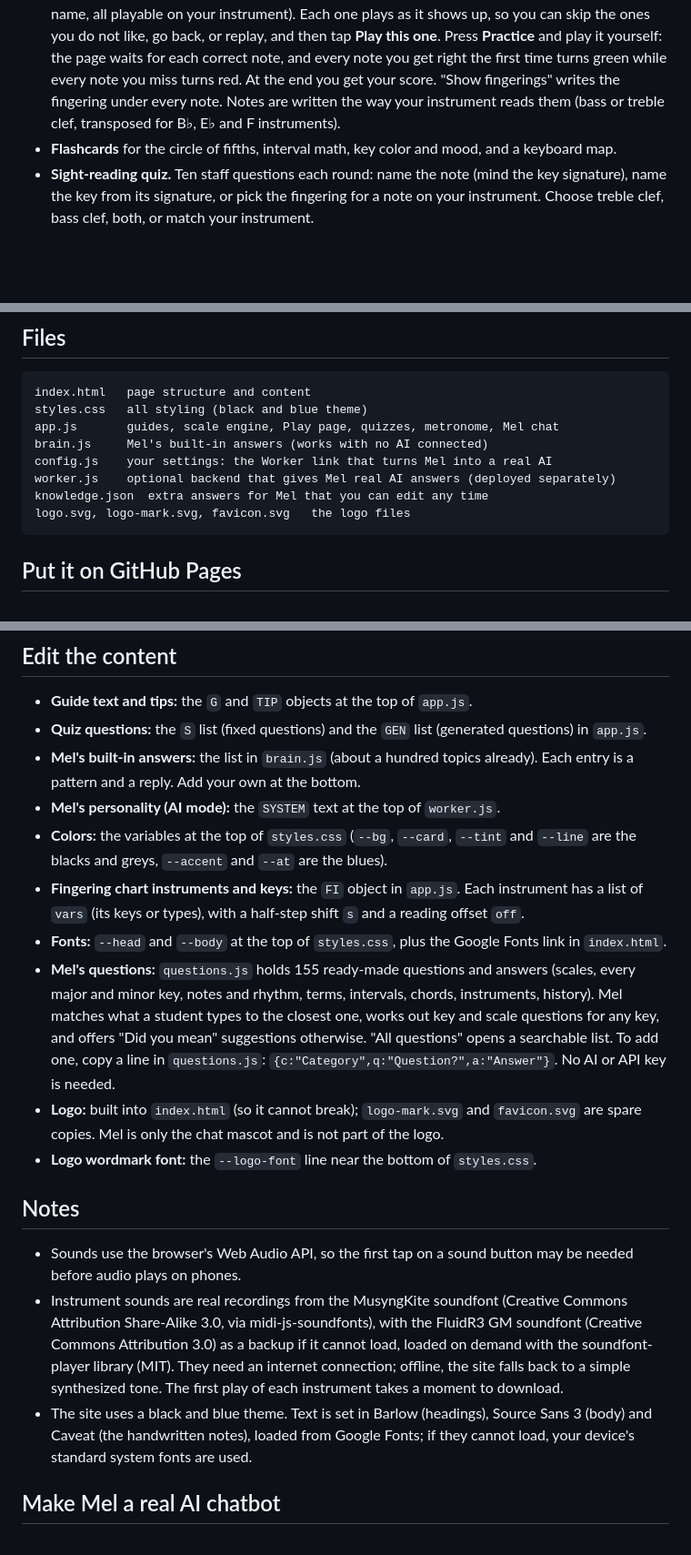
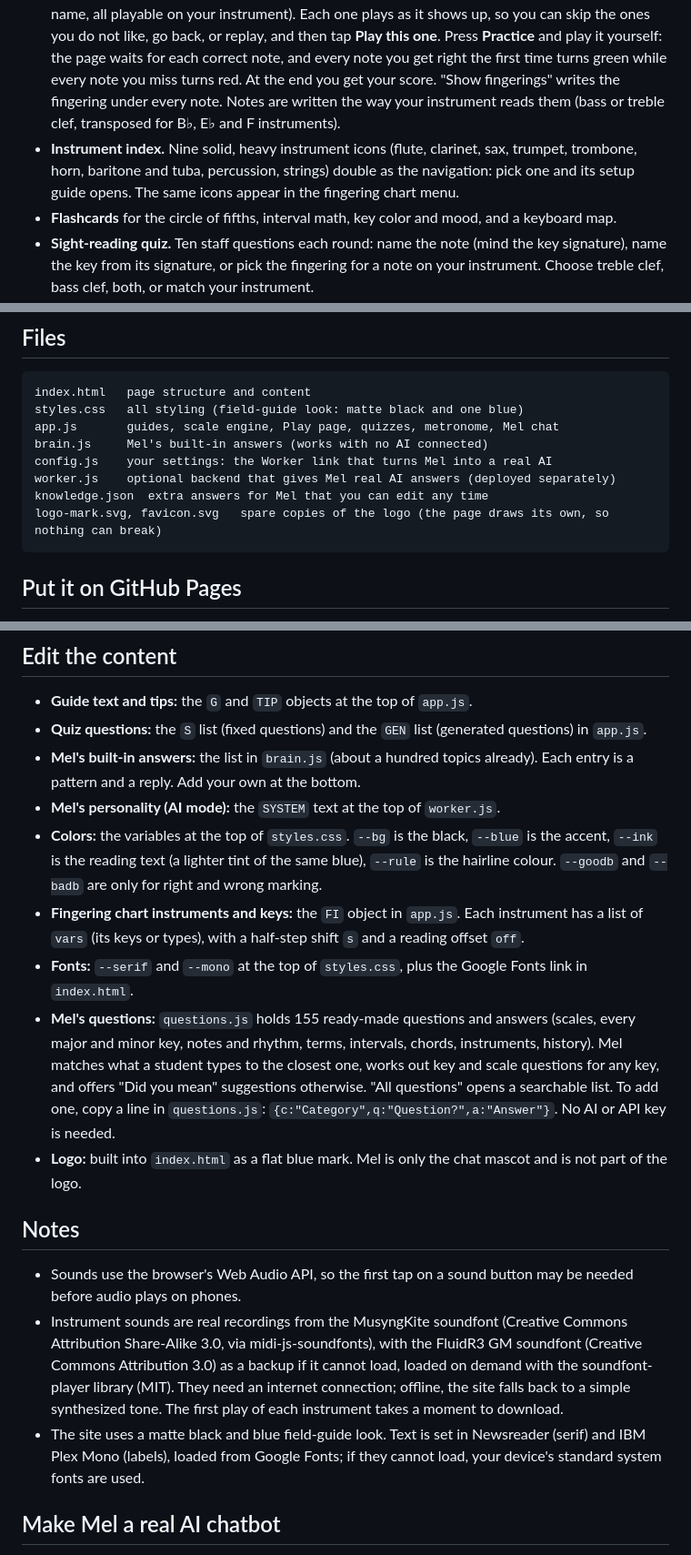
Before and after one commit to MusicBuddyTheory/MusicBuddyTheory.Github.io, a Markdown page: Readme.md, 3 parts joined by grey strips. Shown at 91% size. Drawn GitHub-style; blank space fills up the shorter version.

Commit message:
Revise Readme.md for updated features and styling
Updated descriptions of features and files in Readme.md to reflect changes in styling and functionality.

````diff
--- a/Readme.md
+++ b/Readme.md
@@ -12,6 +12,7 @@ Live site: https://musicbuddytheory.github.io/
 - **Playable fingering charts** for trumpet, euphonium/baritone, tuba, French horn and trombone. Pick the instrument from the dropdown, then hold the on-screen valves with your fingers (or the keys A S D F on a keyboard, Q and W to change register). Trombone uses slide positions 1 to 7. The note keeps sounding for as long as you hold the valves or slide position, and every combination plays a real instrument recording. An **Open** key sits beside the valves: hold it (or hold B or Space) to play the open note, with no valves down. Each instrument has a Type / key menu (B♭, C, D and E♭ trumpet; BB♭, CC, E♭ and F tuba; F or B♭ side on the horn; tenor or alto trombone; bass or treble clef euphonium) and tubas and euphoniums can switch between 3 and 4 valves.
 - **Scales on the fingering chart.** With Auto register on (the default), the chart picks the note closest to the last one you played, like a real player, so you can play a real scale by changing fingerings (A S D F for valves, press valves together for combinations like 1+3). Q and W jump a register. Every fingering also shows its alternates (for example 4 or 1+3, 1+2 or 3).
 - **Play page.** A separate section (the Play tab on the side or bottom bar) with its own playable valves or slide positions and real staff notation with the key signature. **Scale** shows any major or natural minor scale on the staff. **Songs** lines up 12 random songs (random key, style, tempo and name, all playable on your instrument). Each one plays as it shows up, so you can skip the ones you do not like, go back, or replay, and then tap **Play this one**. Press **Practice** and play it yourself: the page waits for each correct note, and every note you get right the first time turns green while every note you miss turns red. At the end you get your score. "Show fingerings" writes the fingering under every note. Notes are written the way your instrument reads them (bass or treble clef, transposed for B♭, E♭ and F instruments).
+- **Instrument index.** Nine solid, heavy instrument icons (flute, clarinet, sax, trumpet, trombone, horn, baritone and tuba, percussion, strings) double as the navigation: pick one and its setup guide opens. The same icons appear in the fingering chart menu.
 - **Flashcards** for the circle of fifths, interval math, key color and mood, and a keyboard map.
 - **Sight-reading quiz.** Ten staff questions each round: name the note (mind the key signature), name the key from its signature, or pick the fingering for a note on your instrument. Choose treble clef, bass clef, both, or match your instrument.
 - **Pop quiz.** Ten new questions every round (key signatures, transposition, relative minors, intervals, music vocabulary). Your best score is saved in your browser only.
@@ -22,13 +23,13 @@ Live site: https://musicbuddytheory.github.io/
 
 ```
 index.html   page structure and content
-styles.css   all styling (black and blue theme)
+styles.css   all styling (field-guide look: matte black and one blue)
 app.js       guides, scale engine, Play page, quizzes, metronome, Mel chat
 brain.js     Mel's built-in answers (works with no AI connected)
 config.js    your settings: the Worker link that turns Mel into a real AI
 worker.js    optional backend that gives Mel real AI answers (deployed separately)
 knowledge.json  extra answers for Mel that you can edit any time
-logo.svg, logo-mark.svg, favicon.svg   the logo files
+logo-mark.svg, favicon.svg   spare copies of the logo (the page draws its own, so nothing can break)
 ```
 
 ## Put it on GitHub Pages
@@ -45,18 +46,17 @@ logo.svg, logo-mark.svg, favicon.svg   the logo files
 - **Quiz questions:** the `S` list (fixed questions) and the `GEN` list (generated questions) in `app.js`.
 - **Mel's built-in answers:** the list in `brain.js` (about a hundred topics already). Each entry is a pattern and a reply. Add your own at the bottom.
 - **Mel's personality (AI mode):** the `SYSTEM` text at the top of `worker.js`.
-- **Colors:** the variables at the top of `styles.css` (`--bg`, `--card`, `--tint` and `--line` are the blacks and greys, `--accent` and `--at` are the blues).
+- **Colors:** the variables at the top of `styles.css`. `--bg` is the black, `--blue` is the accent, `--ink` is the reading text (a lighter tint of the same blue), `--rule` is the hairline colour. `--goodb` and `--badb` are only for right and wrong marking.
 - **Fingering chart instruments and keys:** the `FI` object in `app.js`. Each instrument has a list of `vars` (its keys or types), with a half-step shift `s` and a reading offset `off`.
-- **Fonts:** `--head` and `--body` at the top of `styles.css`, plus the Google Fonts link in `index.html`.
+- **Fonts:** `--serif` and `--mono` at the top of `styles.css`, plus the Google Fonts link in `index.html`.
 - **Mel's questions:** `questions.js` holds 155 ready-made questions and answers (scales, every major and minor key, notes and rhythm, terms, intervals, chords, instruments, history). Mel matches what a student types to the closest one, works out key and scale questions for any key, and offers "Did you mean" suggestions otherwise. "All questions" opens a searchable list. To add one, copy a line in `questions.js`: `{c:"Category",q:"Question?",a:"Answer"}`. No AI or API key is needed.
-- **Logo:** built into `index.html` (so it cannot break); `logo-mark.svg` and `favicon.svg` are spare copies. Mel is only the chat mascot and is not part of the logo.
-- **Logo wordmark font:** the `--logo-font` line near the bottom of `styles.css`.
+- **Logo:** built into `index.html` as a flat blue mark. Mel is only the chat mascot and is not part of the logo.
 
 ## Notes
 
 - Sounds use the browser's Web Audio API, so the first tap on a sound button may be needed before audio plays on phones.
 - Instrument sounds are real recordings from the MusyngKite soundfont (Creative Commons Attribution Share-Alike 3.0, via midi-js-soundfonts), with the FluidR3 GM soundfont (Creative Commons Attribution 3.0) as a backup if it cannot load, loaded on demand with the soundfont-player library (MIT). They need an internet connection; offline, the site falls back to a simple synthesized tone. The first play of each instrument takes a moment to download.
-- The site uses a black and blue theme. Text is set in Barlow (headings), Source Sans 3 (body) and Caveat (the handwritten notes), loaded from Google Fonts; if they cannot load, your device's standard system fonts are used.
+- The site uses a matte black and blue field-guide look. Text is set in Newsreader (serif) and IBM Plex Mono (labels), loaded from Google Fonts; if they cannot load, your device's standard system fonts are used.
 
 ## Make Mel a real AI chatbot
 
````
